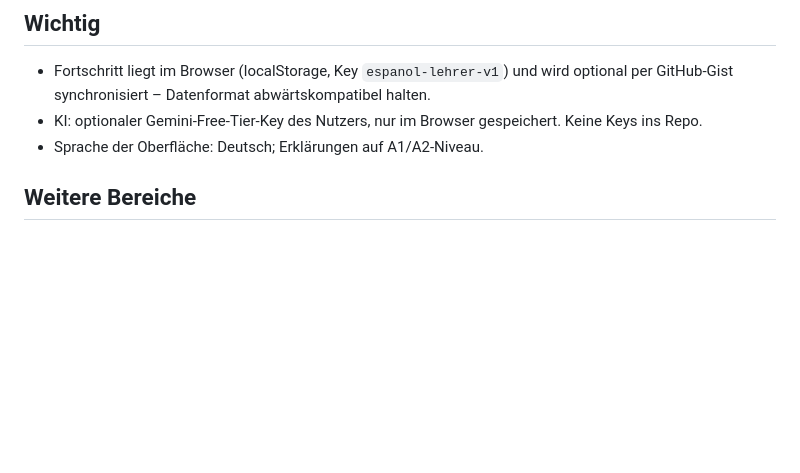
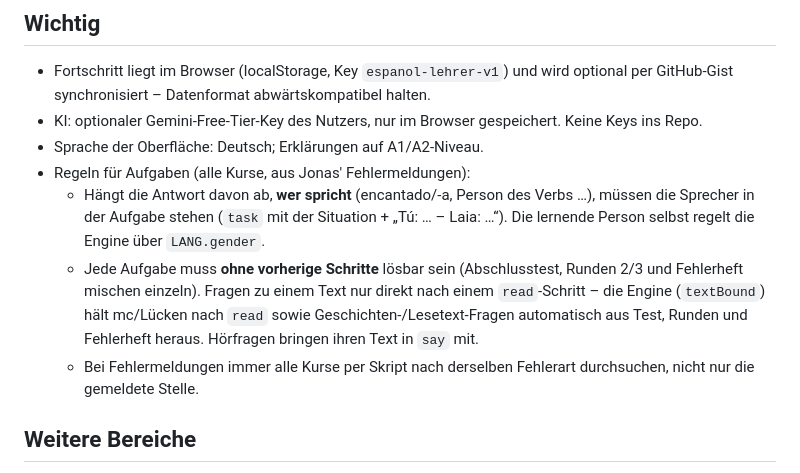
Before and after one commit to Jonasgross2/mi-profe-Public, a Markdown page: CLAUDE.md, the part around the change. Drawn GitHub-style; blank space fills up the shorter version.

Commit message:
CLAUDE.md: Regeln gegen unklare Sprecher und Aufgaben ohne Kontext
Co-Authored-By: Claude Opus 5.5 <noreply@anthropic.com>

```diff
--- a/CLAUDE.md
+++ b/CLAUDE.md
@@ -64,6 +64,10 @@ Live: https://jonasgross2.github.io/mi-profe-Public/Spanisch-App-Web/ (GitHub Pa
 - Fortschritt liegt im Browser (localStorage, Key `espanol-lehrer-v1`) und wird optional per GitHub-Gist synchronisiert – Datenformat abwärtskompatibel halten.
 - KI: optionaler Gemini-Free-Tier-Key des Nutzers, nur im Browser gespeichert. Keine Keys ins Repo.
 - Sprache der Oberfläche: Deutsch; Erklärungen auf A1/A2-Niveau.
+- Regeln für Aufgaben (alle Kurse, aus Jonas' Fehlermeldungen):
+  - Hängt die Antwort davon ab, **wer spricht** (encantado/-a, Person des Verbs …), müssen die Sprecher in der Aufgabe stehen (`task` mit der Situation + „Tú: … – Laia: …“). Die lernende Person selbst regelt die Engine über `LANG.gender`.
+  - Jede Aufgabe muss **ohne vorherige Schritte** lösbar sein (Abschlusstest, Runden 2/3 und Fehlerheft mischen einzeln). Fragen zu einem Text nur direkt nach einem `read`-Schritt – die Engine (`textBound`) hält mc/Lücken nach `read` sowie Geschichten-/Lesetext-Fragen automatisch aus Test, Runden und Fehlerheft heraus. Hörfragen bringen ihren Text in `say` mit.
+  - Bei Fehlermeldungen immer alle Kurse per Skript nach derselben Fehlerart durchsuchen, nicht nur die gemeldete Stelle.
 
 ## Weitere Bereiche
 - Leiste (Mac & Handy gleich, 6 Punkte): Start, Kurs, Vokabeln, Bibliothek, Fehler, Mehr. Einstufungstest über die Kurs-Seite/Einstellungen.
```
